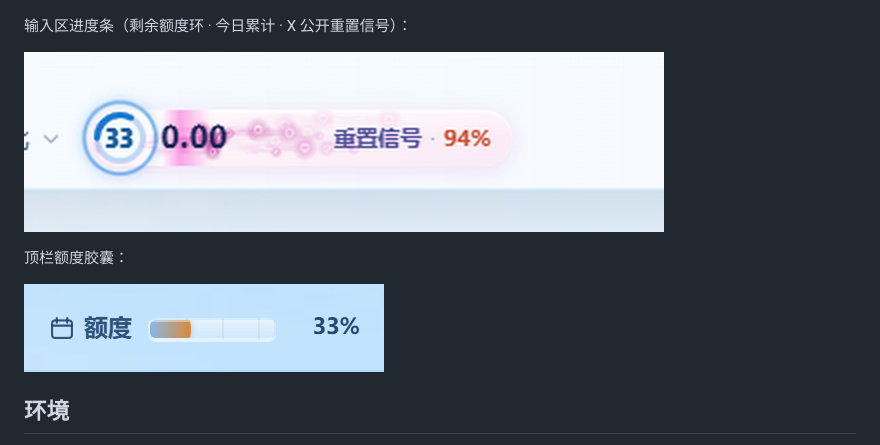
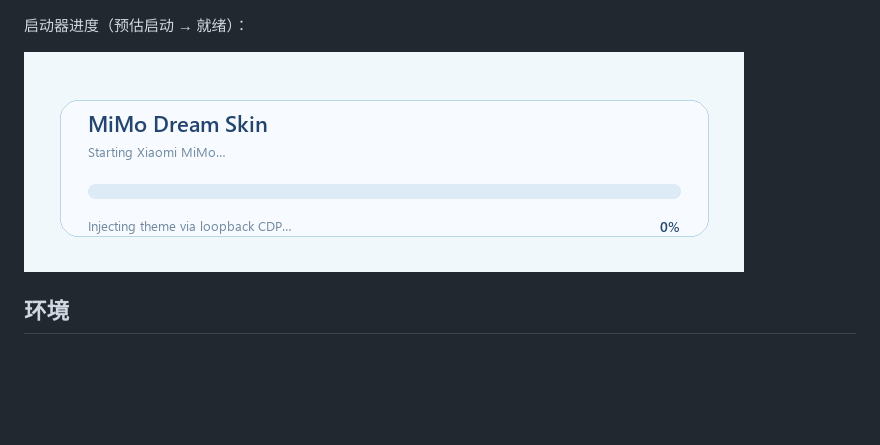
Before and after one commit to MeilunCsl/MIMo-Desktop-Skin, a Markdown page: README.zh-CN.md, the part around the change. Drawn GitHub-style; pictures changed too: docs/images/mimo-launch-progress.gif (added), docs/images/mimo-progress-bar.png (deleted), docs/images/mimo-quota-pill.png (deleted); blank space fills up the shorter version.

Commit message:
docs: replace quota bar/pill shots with launcher progress GIF

```diff
--- a/README.zh-CN.md
+++ b/README.zh-CN.md
@@ -14,13 +14,9 @@
 
 ![MiMo 主页 — 新建任务](./docs/images/mimo-home.png)
 
-输入区进度条（剩余额度环 · 今日累计 · X 公开重置信号）：
+启动器进度（预估启动 → 就绪）：
 
-![进度条](./docs/images/mimo-progress-bar.png)
-
-顶栏额度胶囊：
-
-![额度胶囊](./docs/images/mimo-quota-pill.png)
+![启动器进度](./docs/images/mimo-launch-progress.gif)
 
 ## 环境
 
```
Also changed, not shown: README.md (+3 -6 lines), docs/images/mimo-composer.png (deleted).
